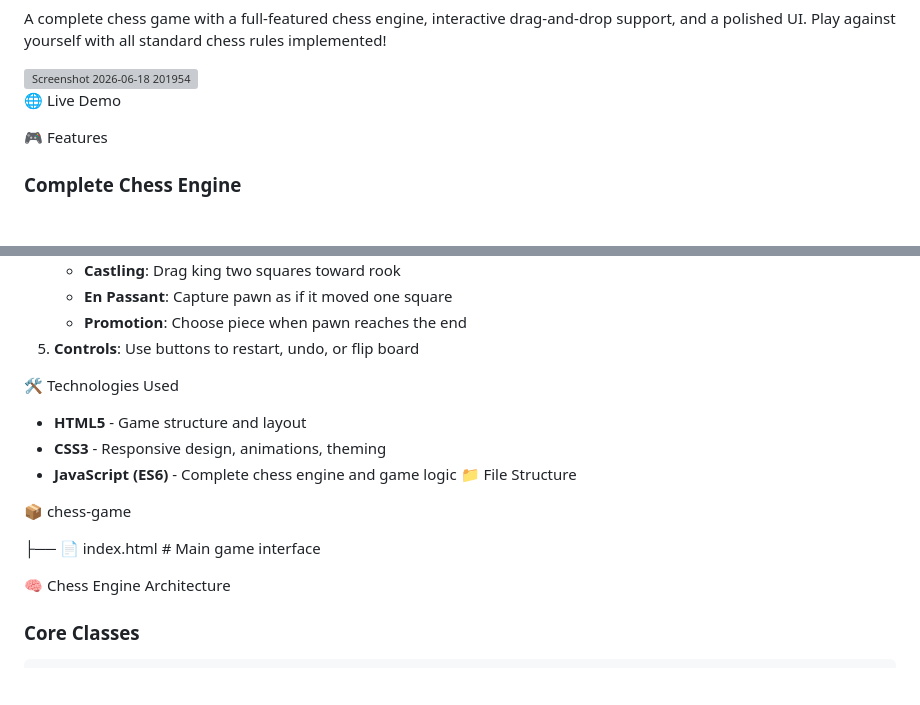
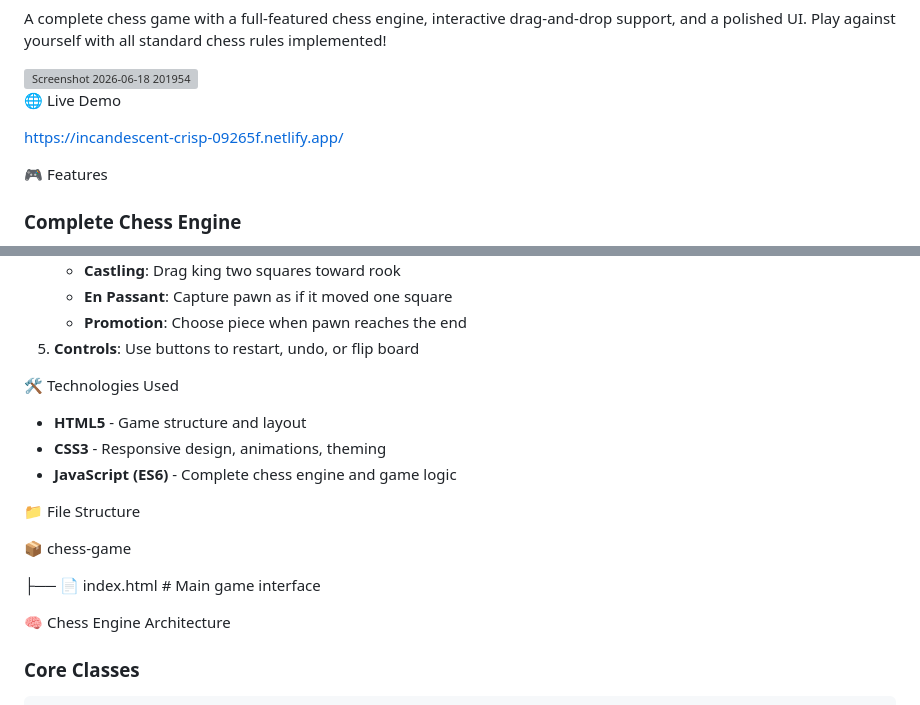
Before and after one commit to SHRnumber/Chess-Game, a Markdown page: README.md, 2 parts joined by grey strips. Rendered like a GitHub page; blank space fills up the shorter version; grey boxes are pictures that could not be loaded.

```diff
--- a/README.md
+++ b/README.md
@@ -7,6 +7,7 @@ A complete chess game with a full-featured chess engine, interactive drag-and-dr
 
 🌐 Live Demo
 
+https://incandescent-crisp-09265f.netlify.app/
 
 
 🎮 Features
@@ -45,18 +46,19 @@ A complete chess game with a full-featured chess engine, interactive drag-and-dr
    - **Promotion**: Choose piece when pawn reaches the end
 5. **Controls**: Use buttons to restart, undo, or flip board
 
+
 🛠️ Technologies Used
 
 - **HTML5** - Game structure and layout
 - **CSS3** - Responsive design, animations, theming
 - **JavaScript (ES6)** - Complete chess engine and game logic
- 📁 File Structure
 
+
+📁 File Structure
 
 📦 chess-game
 
 ├── 📄 index.html          # Main game interface
-
 
 
 🧠 Chess Engine Architecture
```
Also changed, not shown: other parts of README.md (+12 -6 lines).
